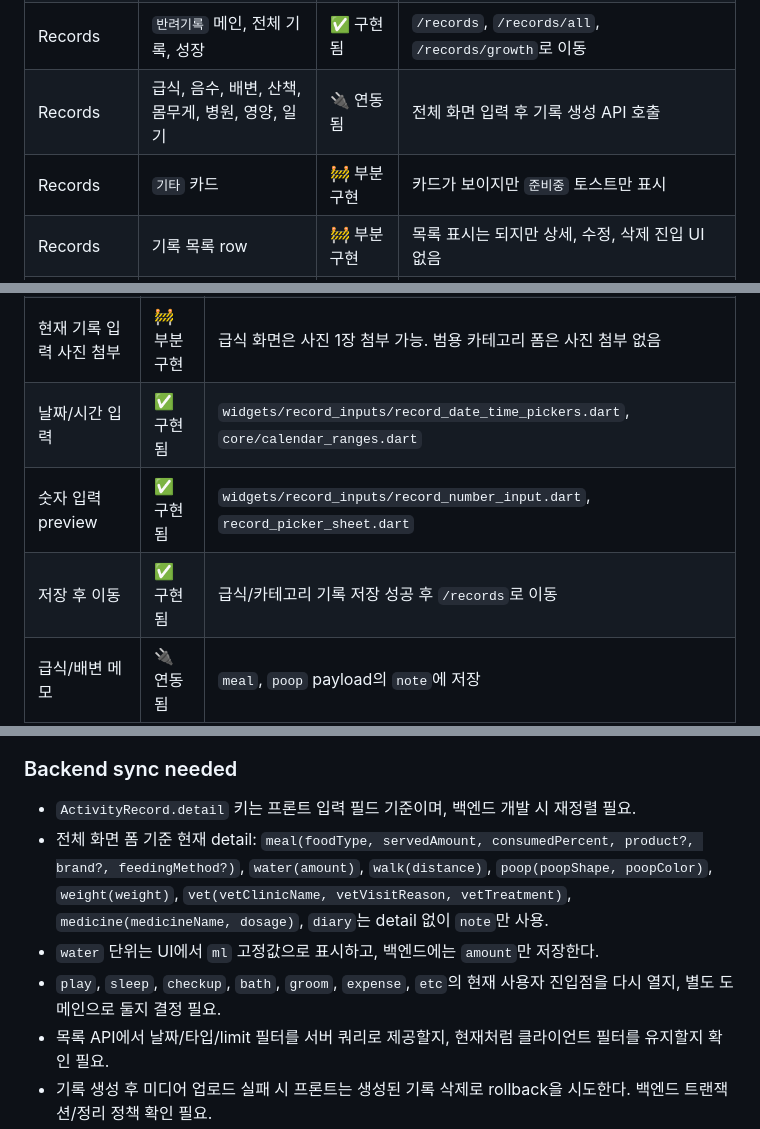
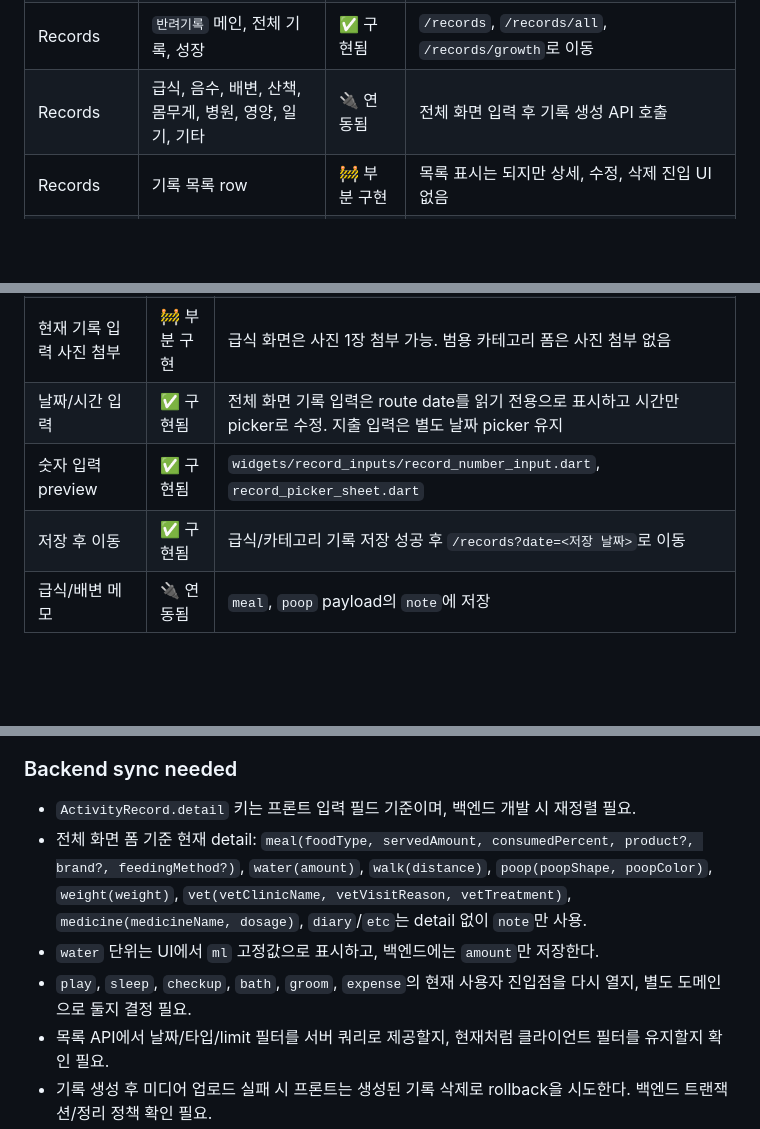
Before and after one commit to minyeophan/formypet, a Markdown page: docs/FRONTEND_STATUS.md, 3 parts joined by grey strips. Drawn GitHub-style; blank space fills up the shorter version.

```diff
--- a/docs/FRONTEND_STATUS.md
+++ b/docs/FRONTEND_STATUS.md
@@ -45,8 +45,7 @@
 | My | 나머지 메뉴 row | 🚧 부분 구현 | `준비중` 토스트만 표시 |
 | My | 로그아웃 | 🔌 연동됨 | 설정의 확인 시트 승인 후 `AuthNotifier.logout()` 호출 |
 | Records | `반려기록` 메인, 전체 기록, 성장 | ✅ 구현됨 | `/records`, `/records/all`, `/records/growth`로 이동 |
-| Records | 급식, 음수, 배변, 산책, 몸무게, 병원, 영양, 일기 | 🔌 연동됨 | 전체 화면 입력 후 기록 생성 API 호출 |
-| Records | `기타` 카드 | 🚧 부분 구현 | 카드가 보이지만 `준비중` 토스트만 표시 |
+| Records | 급식, 음수, 배변, 산책, 몸무게, 병원, 영양, 일기, 기타 | 🔌 연동됨 | 전체 화면 입력 후 기록 생성 API 호출 |
 | Records | 기록 목록 row | 🚧 부분 구현 | 목록 표시는 되지만 상세, 수정, 삭제 진입 UI 없음 |
 | Wallet | 지갑, 지출 리포트, 비용 추가 | 🚧 부분 구현 | 조회·입력 UI는 있으나 비용 저장, 항목 추가, 사진 첨부는 미구현 |
 | Routine | 루틴 생성, 완료 체크, 삭제 | 🔌 연동됨 | API 호출 연결 |
@@ -144,9 +148,9 @@
 | 기록 상세/수정/삭제 UI | 🧭 진입점 없음 | provider/service 메서드는 있으나 현재 기록 목록 row에서 들어갈 화면이나 액션 없음 |
 | 미디어 업로드 service | 🔌 연동됨 | `services/record_service.dart`, 기록 생성 후 media 업로드 |
 | 현재 기록 입력 사진 첨부 | 🚧 부분 구현 | 급식 화면은 사진 1장 첨부 가능. 범용 카테고리 폼은 사진 첨부 없음 |
-| 날짜/시간 입력 | ✅ 구현됨 | `widgets/record_inputs/record_date_time_pickers.dart`, `core/calendar_ranges.dart` |
+| 날짜/시간 입력 | ✅ 구현됨 | 전체 화면 기록 입력은 route date를 읽기 전용으로 표시하고 시간만 picker로 수정. 지출 입력은 별도 날짜 picker 유지 |
 | 숫자 입력 preview | ✅ 구현됨 | `widgets/record_inputs/record_number_input.dart`, `record_picker_sheet.dart` |
-| 저장 후 이동 | ✅ 구현됨 | 급식/카테고리 기록 저장 성공 후 `/records`로 이동 |
+| 저장 후 이동 | ✅ 구현됨 | 급식/카테고리 기록 저장 성공 후 `/records?date=<저장 날짜>`로 이동 |
 | 급식/배변 메모 | 🔌 연동됨 | `meal`, `poop` payload의 `note`에 저장 |
 
 ### API 요구사항
@@ -201,9 +205,9 @@
 ### Backend sync needed
 
 - `ActivityRecord.detail` 키는 프론트 입력 필드 기준이며, 백엔드 개발 시 재정렬 필요.
-- 전체 화면 폼 기준 현재 detail: `meal(foodType, servedAmount, consumedPercent, product?, brand?, feedingMethod?)`, `water(amount)`, `walk(distance)`, `poop(poopShape, poopColor)`, `weight(weight)`, `vet(vetClinicName, vetVisitReason, vetTreatment)`, `medicine(medicineName, dosage)`, `diary`는 detail 없이 `note`만 사용.
+- 전체 화면 폼 기준 현재 detail: `meal(foodType, servedAmount, consumedPercent, product?, brand?, feedingMethod?)`, `water(amount)`, `walk(distance)`, `poop(poopShape, poopColor)`, `weight(weight)`, `vet(vetClinicName, vetVisitReason, vetTreatment)`, `medicine(medicineName, dosage)`, `diary`/`etc`는 detail 없이 `note`만 사용.
 - `water` 단위는 UI에서 `ml` 고정값으로 표시하고, 백엔드에는 `amount`만 저장한다.
-- `play`, `sleep`, `checkup`, `bath`, `groom`, `expense`, `etc`의 현재 사용자 진입점을 다시 열지, 별도 도메인으로 둘지 결정 필요.
+- `play`, `sleep`, `checkup`, `bath`, `groom`, `expense`의 현재 사용자 진입점을 다시 열지, 별도 도메인으로 둘지 결정 필요.
 - 목록 API에서 날짜/타입/limit 필터를 서버 쿼리로 제공할지, 현재처럼 클라이언트 필터를 유지할지 확인 필요.
 - 기록 생성 후 미디어 업로드 실패 시 프론트는 생성된 기록 삭제로 rollback을 시도한다. 백엔드 트랜잭션/정리 정책 확인 필요.
 
```
Also changed, not shown: other parts of docs/FRONTEND_STATUS.md (+18 -7 lines), docs/CONTEXT.md (+24 -7 lines).
